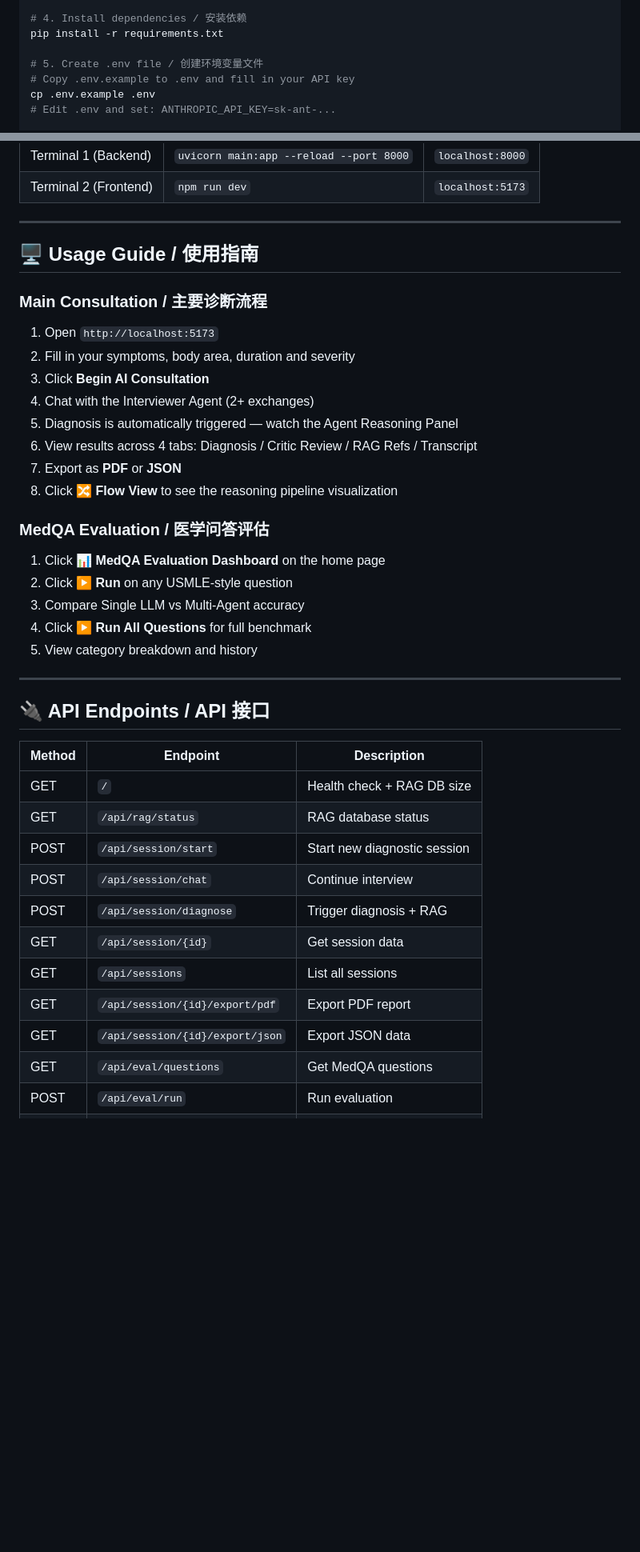
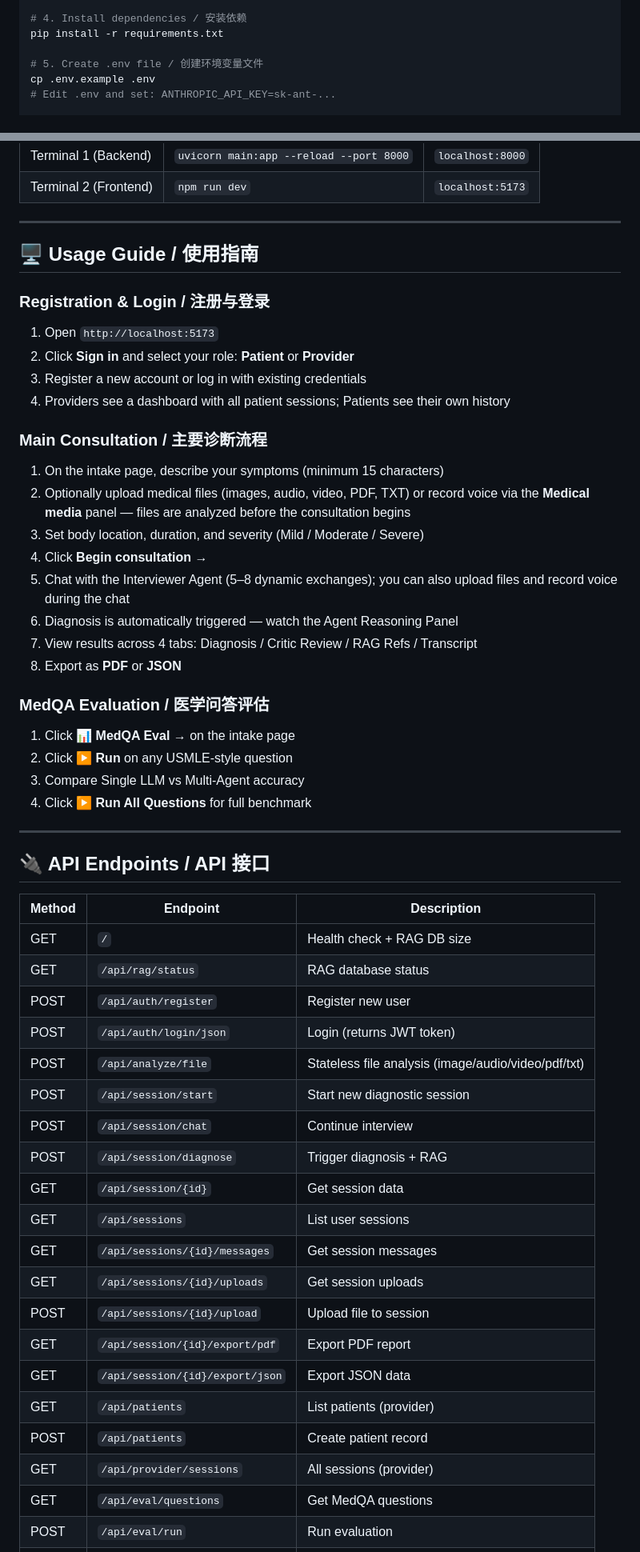
Before and after one commit to xu5733089/MediChain-A-Multi-Agent-Collaborative-System-for-Empathetic-Clinical-Diagnostic-Reasoning, a Markdown page: README.md, 2 parts joined by grey strips. Shown at 80% size. Rendered like a GitHub page; blank space fills up the shorter version.

```diff
--- a/README.md
+++ b/README.md
@@ -110,7 +134,6 @@ source venv/bin/activate
 pip install -r requirements.txt
 
 # 5. Create .env file / 创建环境变量文件
-# Copy .env.example to .env and fill in your API key
 cp .env.example .env
 # Edit .env and set: ANTHROPIC_API_KEY=sk-ant-...
 
@@ -164,24 +187,30 @@ Open in browser / 浏览器访问: `http://localhost:5173`
 
 ## 🖥️ Usage Guide / 使用指南
 
+### Registration & Login / 注册与登录
+
+1. Open `http://localhost:5173`
+2. Click **Sign in** and select your role: **Patient** or **Provider**
+3. Register a new account or log in with existing credentials
+4. Providers see a dashboard with all patient sessions; Patients see their own history
+
 ### Main Consultation / 主要诊断流程
 
-1. Open `http://localhost:5173`
-2. Fill in your symptoms, body area, duration and severity
-3. Click **Begin AI Consultation**
-4. Chat with the Interviewer Agent (2+ exchanges)
-5. Diagnosis is automatically triggered — watch the Agent Reasoning Panel
-6. View results across 4 tabs: Diagnosis / Critic Review / RAG Refs / Transcript
-7. Export as **PDF** or **JSON**
-8. Click **🔀 Flow View** to see the reasoning pipeline visualization
+1. On the intake page, describe your symptoms (minimum 15 characters)
+2. Optionally upload medical files (images, audio, video, PDF, TXT) or record voice via the **Medical media** panel — files are analyzed before the consultation begins
+3. Set body location, duration, and severity (Mild / Moderate / Severe)
+4. Click **Begin consultation →**
+5. Chat with the Interviewer Agent (5–8 dynamic exchanges); you can also upload files and record voice during the chat
+6. Diagnosis is automatically triggered — watch the Agent Reasoning Panel
+7. View results across 4 tabs: Diagnosis / Critic Review / RAG Refs / Transcript
+8. Export as **PDF** or **JSON**
 
 ### MedQA Evaluation / 医学问答评估
 
-1. Click **📊 MedQA Evaluation Dashboard** on the home page
+1. Click **📊 MedQA Eval →** on the intake page
 2. Click **▶ Run** on any USMLE-style question
 3. Compare Single LLM vs Multi-Agent accuracy
 4. Click **▶ Run All Questions** for full benchmark
-5. View category breakdown and history
 
 ---
 
@@ -191,13 +220,22 @@ Open in browser / 浏览器访问: `http://localhost:5173`
 |--------|----------|-------------|
 | GET | `/` | Health check + RAG DB size |
 | GET | `/api/rag/status` | RAG database status |
+| POST | `/api/auth/register` | Register new user |
+| POST | `/api/auth/login/json` | Login (returns JWT token) |
+| POST | `/api/analyze/file` | Stateless file analysis (image/audio/video/pdf/txt) |
 | POST | `/api/session/start` | Start new diagnostic session |
 | POST | `/api/session/chat` | Continue interview |
 | POST | `/api/session/diagnose` | Trigger diagnosis + RAG |
 | GET | `/api/session/{id}` | Get session data |
-| GET | `/api/sessions` | List all sessions |
+| GET | `/api/sessions` | List user sessions |
+| GET | `/api/sessions/{id}/messages` | Get session messages |
+| GET | `/api/sessions/{id}/uploads` | Get session uploads |
+| POST | `/api/sessions/{id}/upload` | Upload file to session |
 | GET | `/api/session/{id}/export/pdf` | Export PDF report |
 | GET | `/api/session/{id}/export/json` | Export JSON data |
+| GET | `/api/patients` | List patients (provider) |
+| POST | `/api/patients` | Create patient record |
+| GET | `/api/provider/sessions` | All sessions (provider) |
 | GET | `/api/eval/questions` | Get MedQA questions |
 | POST | `/api/eval/run` | Run evaluation |
 | GET | `/api/eval/history` | Evaluation history + stats |
```
Also changed, not shown: other parts of README.md (+43 -15 lines).
